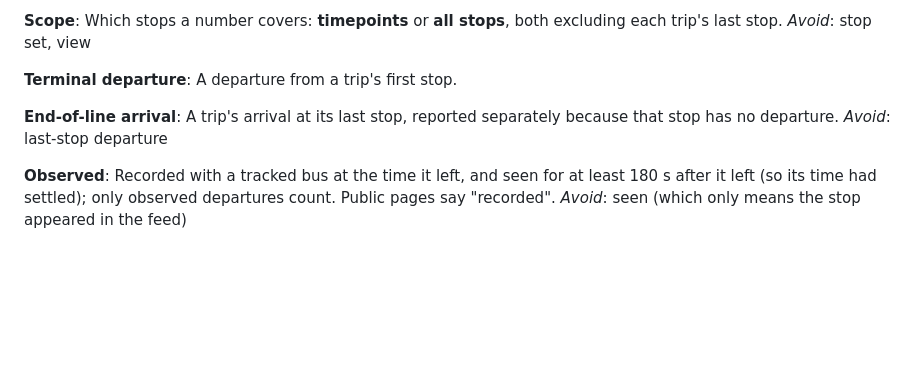
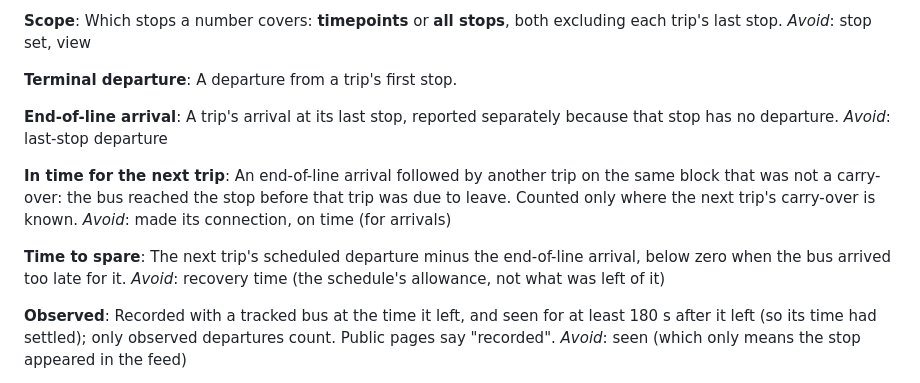
Before and after one commit to wasthebusontime/wasthebusontime, a Markdown page: GLOSSARY.md, the part around the change. Rendered like a GitHub page; blank space fills up the shorter version.

Commit message:
Glossary: in time for the next trip, time to spare
Co-Authored-By: Claude Opus 5.5 <noreply@anthropic.com>

```diff
--- a/GLOSSARY.md
+++ b/GLOSSARY.md
@@ -72,6 +72,14 @@ A departure from a trip's first stop.
 A trip's arrival at its last stop, reported separately because that stop has no departure.
 _Avoid_: last-stop departure
 
+**In time for the next trip**:
+An end-of-line arrival followed by another trip on the same block that was not a carry-over: the bus reached the stop before that trip was due to leave. Counted only where the next trip's carry-over is known.
+_Avoid_: made its connection, on time (for arrivals)
+
+**Time to spare**:
+The next trip's scheduled departure minus the end-of-line arrival, below zero when the bus arrived too late for it.
+_Avoid_: recovery time (the schedule's allowance, not what was left of it)
+
 **Observed**:
 Recorded with a tracked bus at the time it left, and seen for at least 180 s after it left (so its time had settled); only observed departures count. Public pages say "recorded".
 _Avoid_: seen (which only means the stop appeared in the feed)
```
